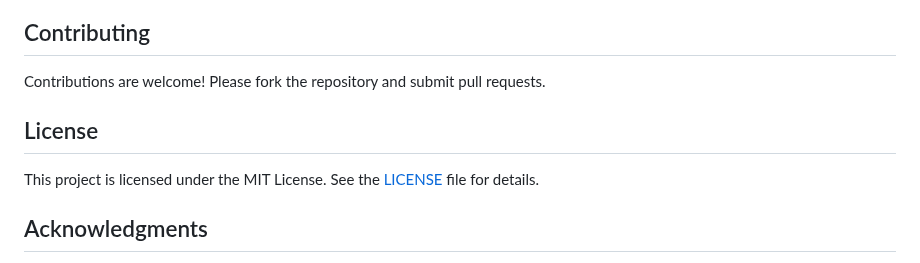
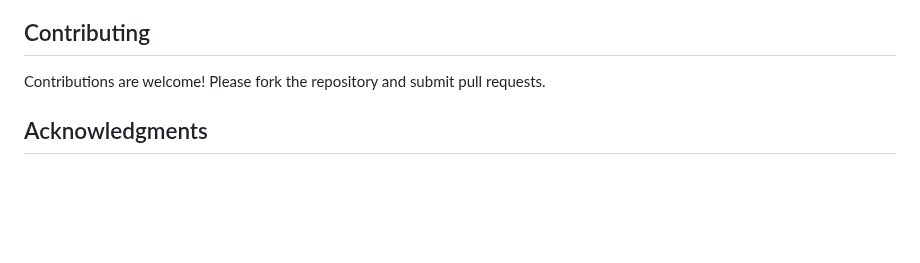
Before and after one commit to Ashikurrahaman287/Log-Aggregator, a Markdown page: README.md, the part around the change. GitHub-like rendering; blank space fills up the shorter version.

```diff
--- a/README.md
+++ b/README.md
@@ -244,9 +244,6 @@ func (s *Server) handleIndex(w http.ResponseWriter, r *http.Request) {
 
 Contributions are welcome! Please fork the repository and submit pull requests.
 
-## License
-
-This project is licensed under the MIT License. See the [LICENSE](LICENSE) file for details.
 
 ## Acknowledgments
 
```
